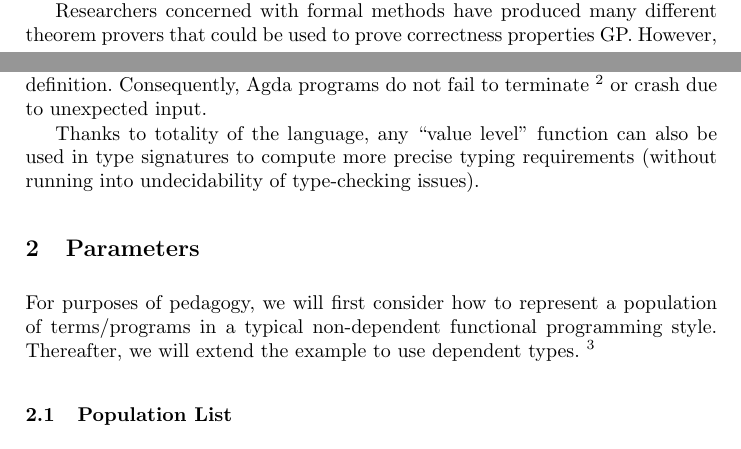
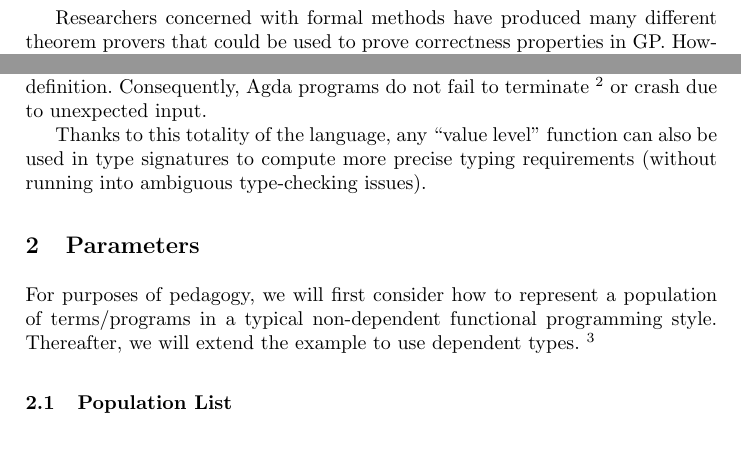
Before and after one commit to larrytheliquid/aaip11, a LaTeX thesis (aaip.tex): two parts of pages 1 and 3 of 16 before the commit and two parts of pages 2 and 3 of 17 after it, joined at a grey line, cut so that both start at the same text. Compiled offline with pdfLaTeX.

Commit message:
Fix some minor issues.

```diff
--- a/aaip.tex
+++ b/aaip.tex
@@ -64,7 +64,7 @@ competitive evolutionary results compared to tree representations
 developing a stack-based genetic programming algorithm.
 
 Researchers concerned with formal methods have produced many different
-theorem provers that could be used to prove correctness properties
+theorem provers that could be used to prove correctness properties in
 GP. However, typical GP researchers are more familiar with programming
 languages than proof assistants. Dependently typed languages such as
 Agda \cite{norell:agdatut} are a nice fit because they are expressive
@@ -150,9 +150,9 @@ Consequently, Agda programs do not fail to terminate
   non-termination is what we want.}
 or crash due to unexpected input.
 
-Thanks to totality of the language, any ``value level'' function can also be
+Thanks to this totality of the language, any ``value level'' function can also be
 used in type signatures to compute more precise typing requirements
-(without running into undecidability of type-checking issues).
+(without running into ambiguous type-checking issues).
 
 \section{Parameters}
 
```
